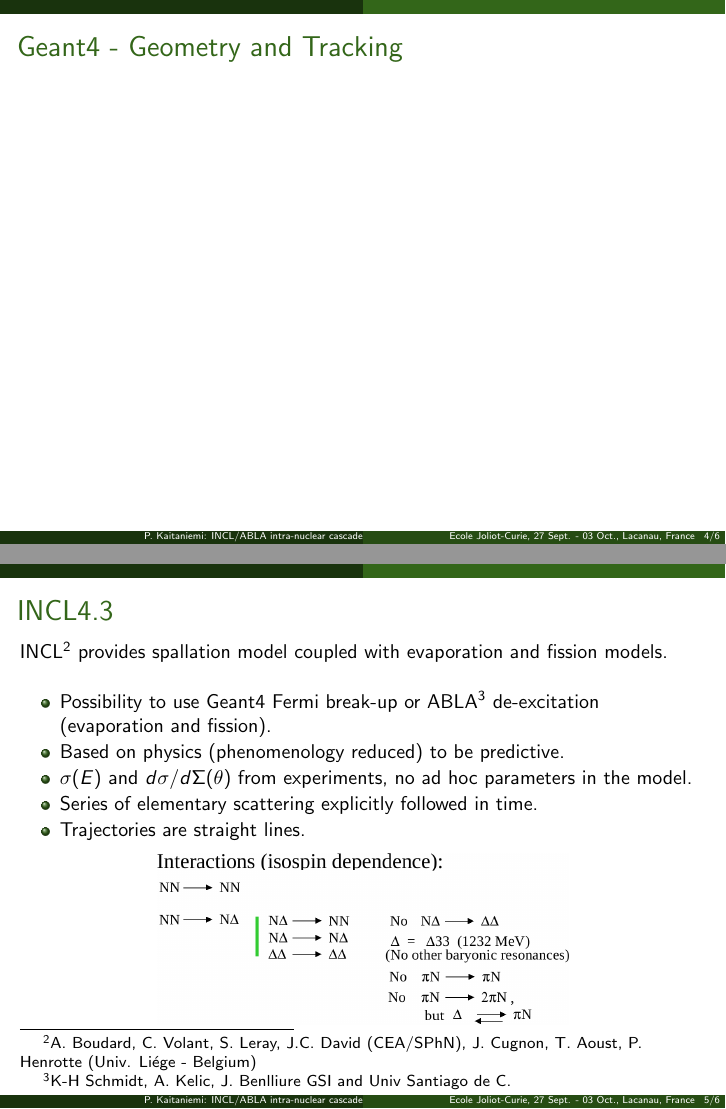
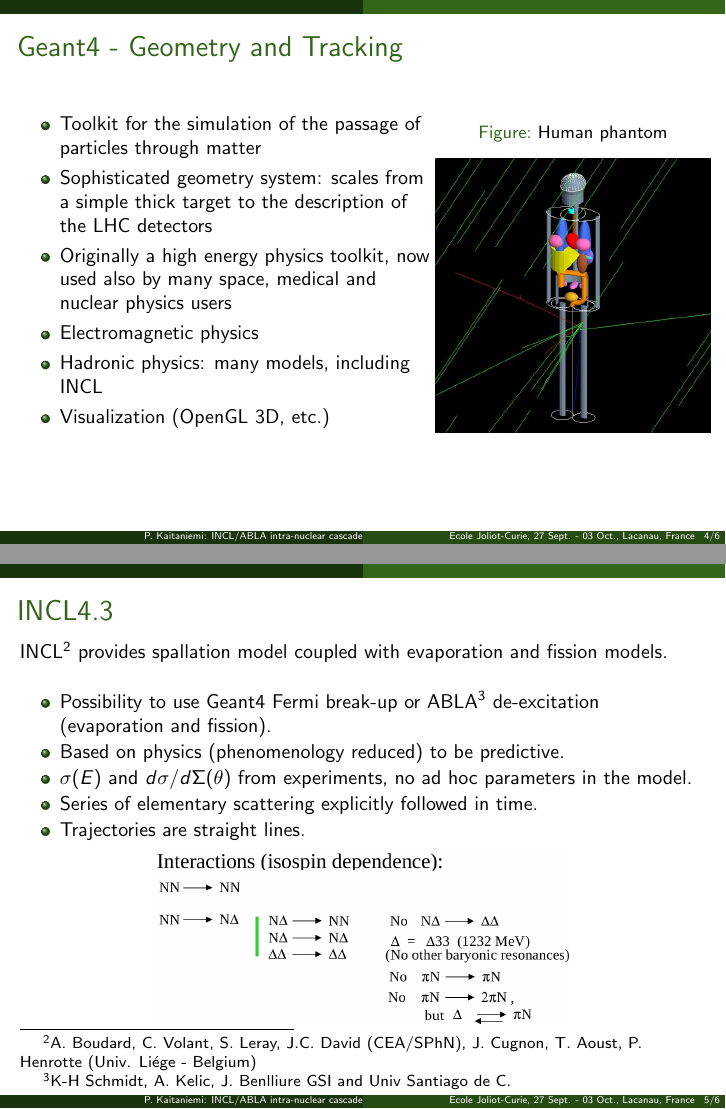
Before and after one commit to kaitanie/incl-abla-slide, LaTeX slides (pktalk.tex): pages 4 and 5 of 6, joined at a grey line. Compiled offline with pdfLaTeX.

Commit message:
Completed the G4 slide

```diff
--- a/pktalk.tex
+++ b/pktalk.tex
@@ -129,6 +129,27 @@ Target nuclei & Carbon - Uranium \\
 
 \frame{
 \frametitle{Geant4 - Geometry and Tracking}
+\vskip0.7cm
+\begin{minipage}{1.0\textwidth}
+\begin{minipage}{0.6\textwidth}
+\begin{itemize}
+\item Toolkit for the simulation of the passage of particles through matter
+\item Sophisticated geometry system: scales from a simple thick target
+  to the description of the LHC detectors
+\item Originally a high energy physics toolkit, now used also by
+  many space, medical and nuclear physics users
+\item Electromagnetic physics
+\item Hadronic physics: many models, including INCL
+\item Visualization (OpenGL 3D, etc.)
+\end{itemize}
+\end{minipage}
+\begin{minipage}{0.4\textwidth}
+\begin{figure}
+\caption{Human phantom}
+\includegraphics[width=1.0\textwidth]{humanphantom}
+\end{figure}
+\end{minipage}
+\end{minipage}
 }
 
 \subsection{}
```
Also changed, not shown: images/humanphantom.png (added).
